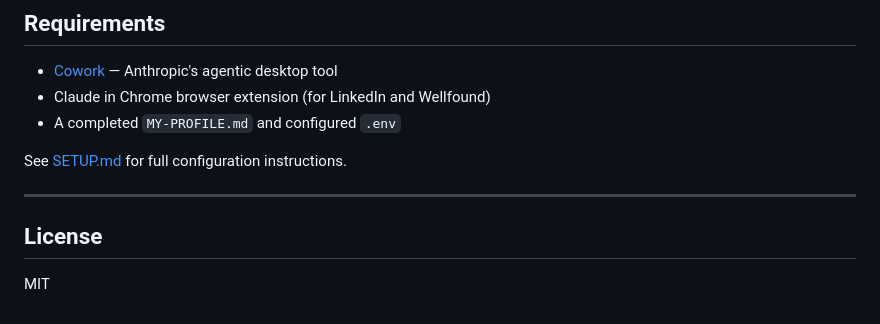
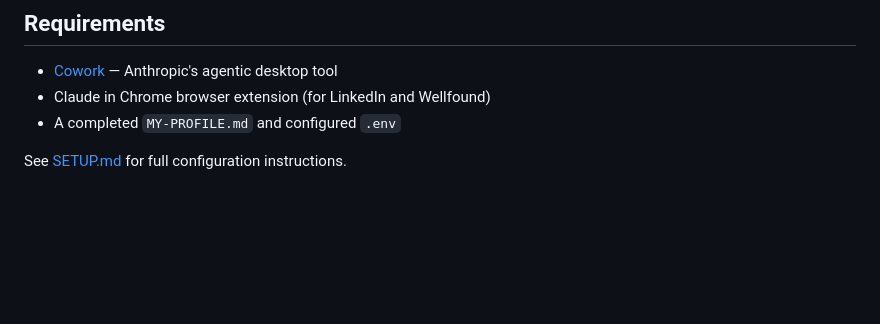
Before and after one commit to ecodad/fitfoundry, a Markdown page: README.md, the part around the change. GitHub-like rendering; blank space fills up the shorter version.

Commit message:
Remove License section from README.md
Removed license section from README.md to put its own file in github

```diff
--- a/README.md
+++ b/README.md
@@ -137,9 +137,3 @@ Generated for each posting where both interest and fit are positive:
 - A completed `MY-PROFILE.md` and configured `.env`
 
 See [SETUP.md](SETUP.md) for full configuration instructions.
-
----
-
-## License
-
-MIT
```
